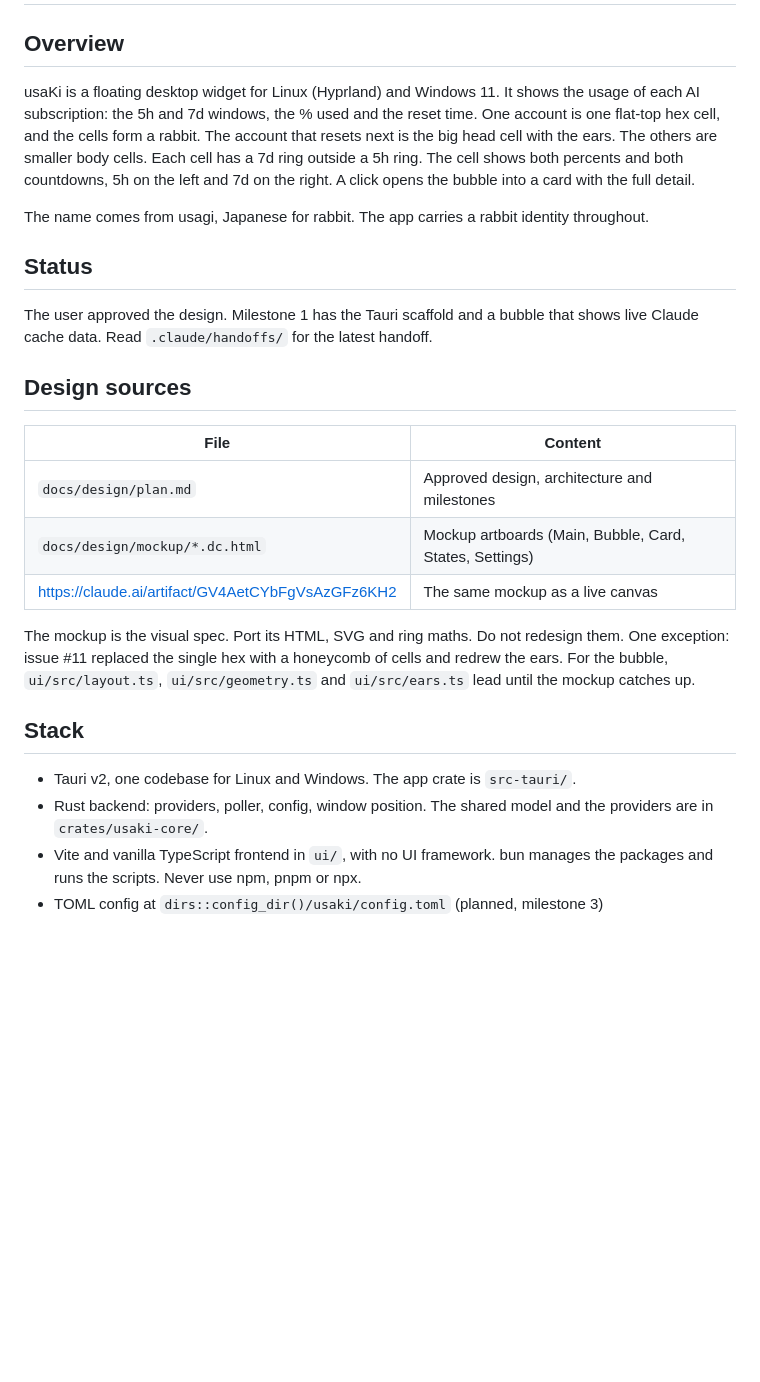
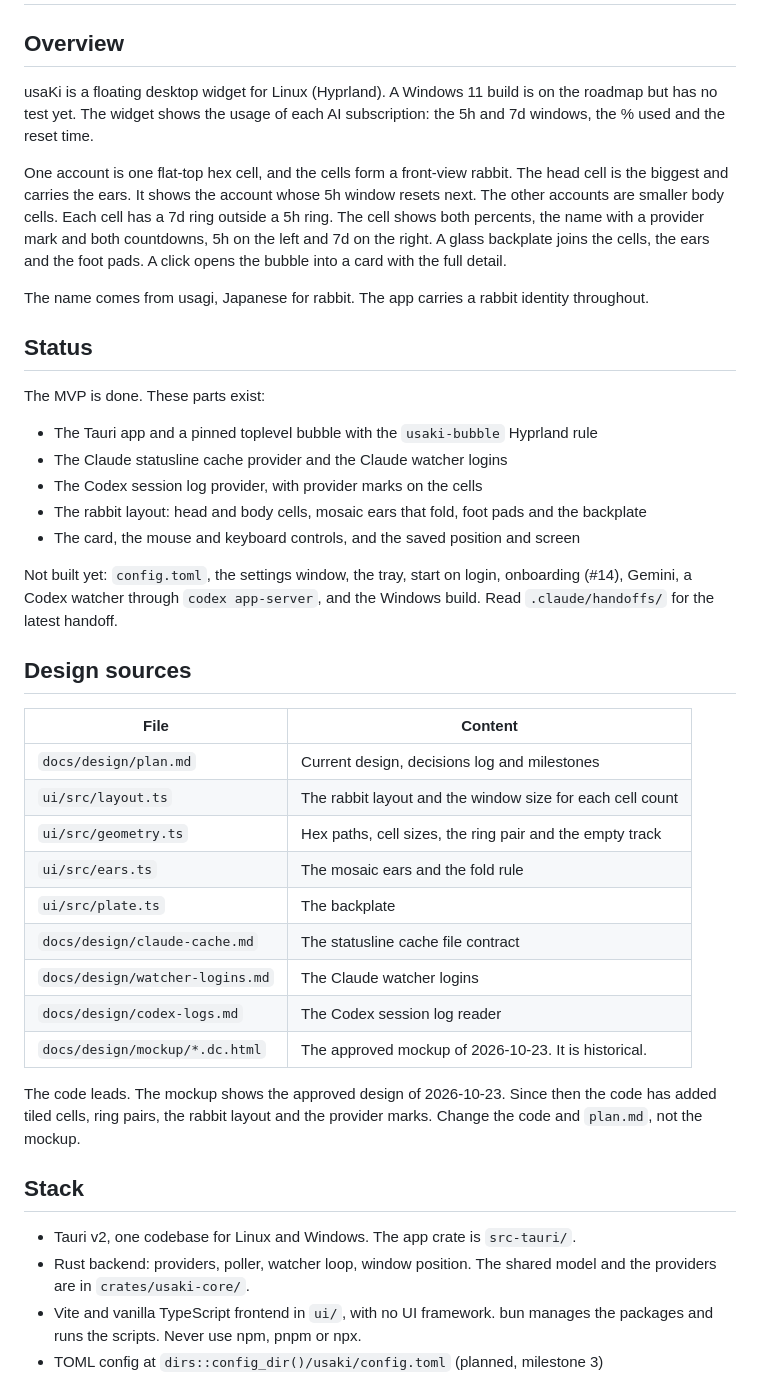
Before and after one commit to Kiriketsuki/usaki, a Markdown page: AGENTS.md, the part around one of its changes. GitHub-like rendering; blank space fills up the shorter version.

Commit message:
docs: update AGENTS.md to the current app
Describe the rabbit bubble and list what the MVP holds. Make the code the
design source and mark the mockup as historical. Add the debug build, the
WebKit variable and the provider colours. Bring the hexagon, mouse, Codex
and theme rules up to date.

Refs #23

```diff
--- a/AGENTS.md
+++ b/AGENTS.md
@@ -2,37 +2,55 @@
 
 ## Overview
 
-usaKi is a floating desktop widget for Linux (Hyprland) and Windows 11. It shows the usage of
-each AI subscription: the 5h and 7d windows, the % used and the reset time. One account is one
-flat-top hex cell, and the cells form a rabbit. The account that resets next is the big head cell
-with the ears. The others are smaller body cells. Each cell has a 7d ring outside a 5h ring. The cell
-shows both percents and both countdowns, 5h on the left and 7d on the right. A click opens the
-bubble into a card with the full detail.
+usaKi is a floating desktop widget for Linux (Hyprland). A Windows 11 build is on the roadmap but
+has no test yet. The widget shows the usage of each AI subscription: the 5h and 7d windows, the %
+used and the reset time.
+
+One account is one flat-top hex cell, and the cells form a front-view rabbit. The head cell is
+the biggest and carries the ears. It shows the account whose 5h window resets next. The other
+accounts are smaller body cells. Each cell has a 7d ring outside a 5h ring. The cell shows both
+percents, the name with a provider mark and both countdowns, 5h on the left and 7d on the right.
+A glass backplate joins the cells, the ears and the foot pads. A click opens the bubble into a
+card with the full detail.
 
 The name comes from usagi, Japanese for rabbit. The app carries a rabbit identity throughout.
 
 ## Status
 
-The user approved the design. Milestone 1 has the Tauri scaffold and a bubble that shows live Claude
-cache data. Read `.claude/handoffs/` for the latest handoff.
+The MVP is done. These parts exist:
+
+- The Tauri app and a pinned toplevel bubble with the `usaki-bubble` Hyprland rule
+- The Claude statusline cache provider and the Claude watcher logins
+- The Codex session log provider, with provider marks on the cells
+- The rabbit layout: head and body cells, mosaic ears that fold, foot pads and the backplate
+- The card, the mouse and keyboard controls, and the saved position and screen
+
+Not built yet: `config.toml`, the settings window, the tray, start on login, onboarding (#14),
+Gemini, a Codex watcher through `codex app-server`, and the Windows build. Read
+`.claude/handoffs/` for the latest handoff.
 
 ## Design sources
 
 | File | Content |
 |---|---|
-| `docs/design/plan.md` | Approved design, architecture and milestones |
-| `docs/design/mockup/*.dc.html` | Mockup artboards (Main, Bubble, Card, States, Settings) |
-| https://claude.ai/artifact/GV4AetCYbFgVsAzGFz6KH2 | The same mockup as a live canvas |
+| `docs/design/plan.md` | Current design, decisions log and milestones |
+| `ui/src/layout.ts` | The rabbit layout and the window size for each cell count |
+| `ui/src/geometry.ts` | Hex paths, cell sizes, the ring pair and the empty track |
+| `ui/src/ears.ts` | The mosaic ears and the fold rule |
+| `ui/src/plate.ts` | The backplate |
+| `docs/design/claude-cache.md` | The statusline cache file contract |
+| `docs/design/watcher-logins.md` | The Claude watcher logins |
+| `docs/design/codex-logs.md` | The Codex session log reader |
+| `docs/design/mockup/*.dc.html` | The approved mockup of 2026-10-23. It is historical. |
 
-The mockup is the visual spec. Port its HTML, SVG and ring maths. Do not redesign them. One
-exception: issue #11 replaced the single hex with a honeycomb of cells and redrew the ears. For
-the bubble, `ui/src/layout.ts`, `ui/src/geometry.ts` and `ui/src/ears.ts` lead until the mockup
-catches up.
+The code leads. The mockup shows the approved design of 2026-10-23. Since then the code has
+added tiled cells, ring pairs, the rabbit layout and the provider marks. Change the code and
+`plan.md`, not the mockup.
 
 ## Stack
 
 - Tauri v2, one codebase for Linux and Windows. The app crate is `src-tauri/`.
-- Rust backend: providers, poller, config, window position. The shared model and the
+- Rust backend: providers, poller, watcher loop, window position. The shared model and the
   providers are in `crates/usaki-core/`.
 - Vite and vanilla TypeScript frontend in `ui/`, with no UI framework. bun manages the
   packages and runs the scripts. Never use npm, pnpm or npx.
```
Also changed, not shown: other parts of AGENTS.md (+21 -7 lines).
